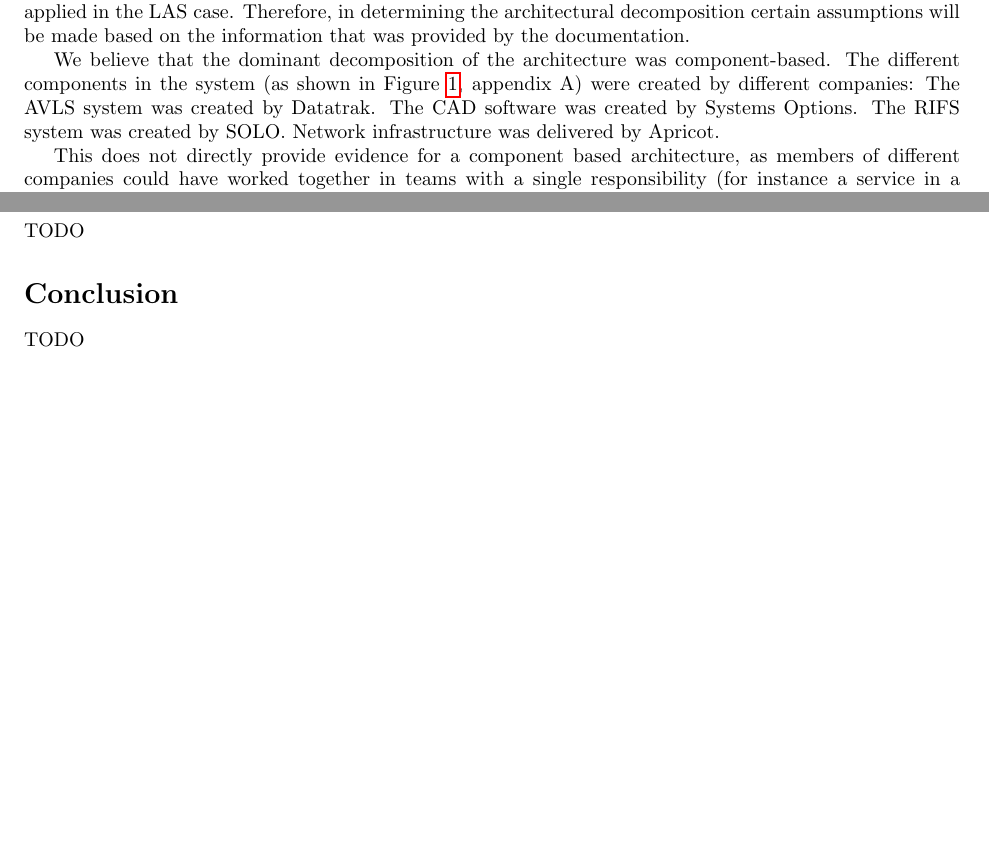
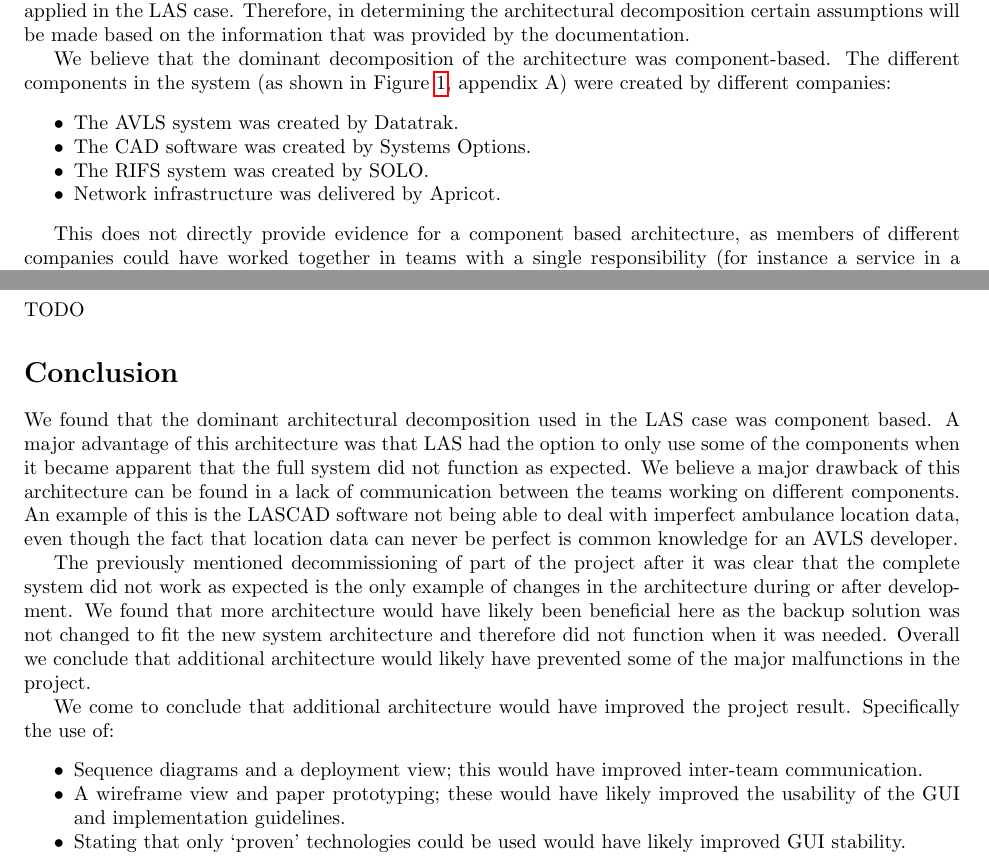
Before and after one commit to stil4m/software-process, a LaTeX document (main.tex, which reads content/2_architectual_decomposition.tex, content/6_conclusion.tex): two parts of pages 1 and 4 of 5 before the commit and two parts of pages 1 and 4 of 7 after it, joined at a grey line, cut so that both start at the same text, the shorter picture padded with empty space. Compiled offline with pdfLaTeX.

Commit message:
Added conclusion

```diff
--- a/content/2_architectual_decomposition.tex
+++ b/content/2_architectual_decomposition.tex
@@ -7,10 +7,12 @@
 
 We believe that the dominant decomposition of the architecture was component-based.
 The different components in the system (as shown in Figure \ref{fig:figure1}, appendix A) were created by different companies:
-The AVLS system was created by Datatrak.
-The CAD software was created by Systems Options.
-The RIFS system was created by SOLO.
-Network infrastructure was delivered by Apricot.
+\begin{itemize}[noitemsep]
+\item The AVLS system was created by Datatrak.
+\item The CAD software was created by Systems Options.
+\item The RIFS system was created by SOLO.
+\item Network infrastructure was delivered by Apricot.
+\end{itemize}
 
 This does not directly provide evidence for a component based architecture, as members of different companies could have worked together in teams with a single responsibility
 (for instance a service in a service oriented architecture).
--- a/content/6_conclusion.tex
+++ b/content/6_conclusion.tex
@@ -1,3 +1,19 @@
 \section*{Conclusion}
 
-TODO
+We found that the dominant architectural decomposition used in the LAS case was component based.
+A major advantage of this architecture was that LAS had the option to only use some of the components when it became apparent that the full system did not function as expected.
+We believe a major drawback of this architecture can be found in a lack of communication between the teams working on different components.
+An example of this is the LASCAD software not being able to deal with imperfect ambulance location data,
+even though the fact that location data can never be perfect is common knowledge for an AVLS developer.
+
+The previously mentioned decommissioning of part of the project after it was clear that the complete system did not work as expected is the only example of changes in the architecture during or after development.
+We found that more architecture would have likely been beneficial here as the backup solution was not changed to fit the new system architecture and therefore did not function when it was needed.
+Overall we conclude that additional architecture would likely have prevented some of the major malfunctions in the project.
+
+We come to conclude that additional architecture would have improved the project result.
+Specifically the use of:
+\begin{itemize}[noitemsep]
+\item Sequence diagrams and a deployment view; this would have improved inter-team communication.
+\item A wireframe view and paper prototyping; these would have likely improved the usability of the GUI and implementation guidelines.
+\item Stating that only ‘proven’ technologies could be used would have likely improved GUI stability.
+\end{itemize}
--- a/main.tex
+++ b/main.tex
@@ -2,6 +2,7 @@
 \usepackage[backend=bibtex]{biblatex}
 \usepackage[utf8]{inputenc}
 \usepackage{amsfonts}
+\usepackage{float}
 \usepackage{amssymb}
 \usepackage{amsmath}
 \usepackage{listings}
```
Also changed, not shown: content/8_appendix_a.tex (+2 -2 lines), main.tex (2 more changed lines).
